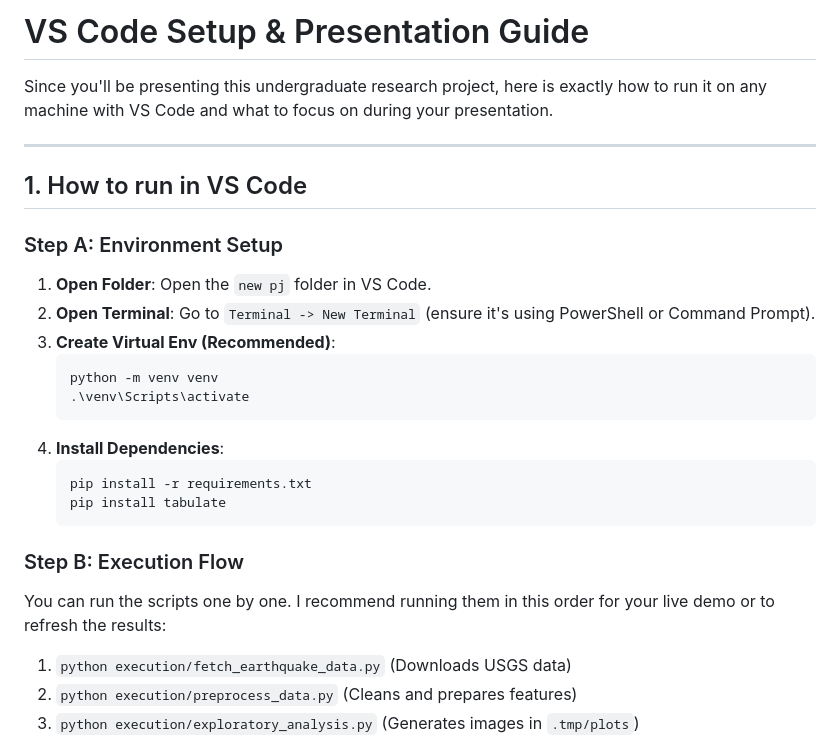
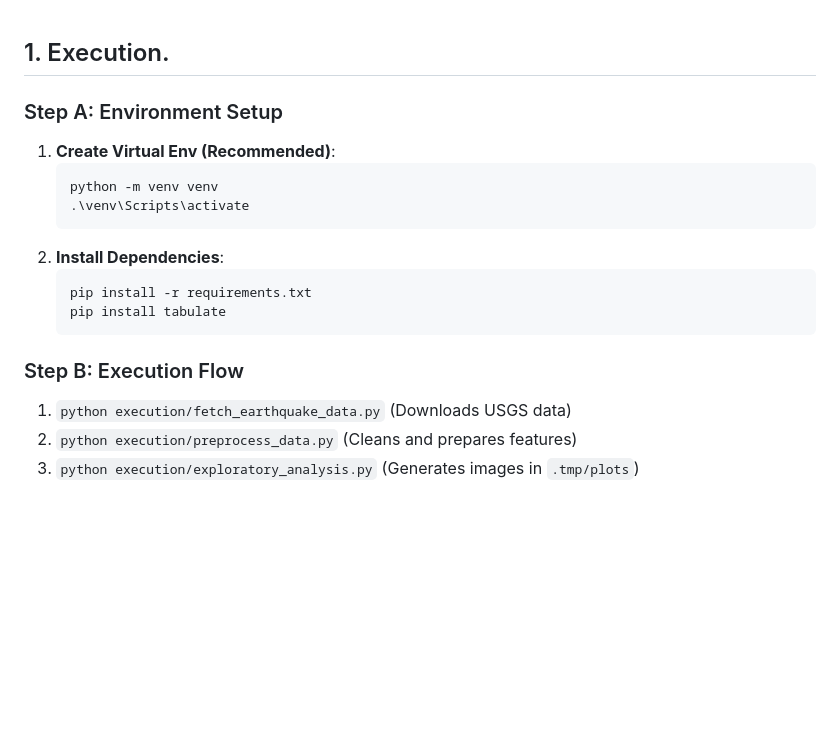
Before and after one commit to lalitmohan-mekap/Earthquake_prediction, a Markdown page: presentation_guide.md, the part around the change. Rendered like a GitHub page; blank space fills up the shorter version.

````diff
--- a/presentation_guide.md
+++ b/presentation_guide.md
@@ -1,27 +1,20 @@
-# VS Code Setup & Presentation Guide
 
-Since you'll be presenting this undergraduate research project, here is exactly how to run it on any machine with VS Code and what to focus on during your presentation.
-
----
-
-## 1. How to run in VS Code
+## 1. Execution.
 
 ### Step A: Environment Setup
-1. **Open Folder**: Open the `new pj` folder in VS Code.
-2. **Open Terminal**: Go to `Terminal -> New Terminal` (ensure it's using PowerShell or Command Prompt).
-3. **Create Virtual Env (Recommended)**:
+
+1. **Create Virtual Env (Recommended)**:
    ```bash
    python -m venv venv
    .\venv\Scripts\activate
    ```
-4. **Install Dependencies**:
+2. **Install Dependencies**:
    ```bash
    pip install -r requirements.txt
    pip install tabulate
    ```
 
 ### Step B: Execution Flow
-You can run the scripts one by one. I recommend running them in this order for your live demo or to refresh the results:
 
 1. `python execution/fetch_earthquake_data.py` (Downloads USGS data)
 2. `python execution/preprocess_data.py` (Cleans and prepares features)
````
